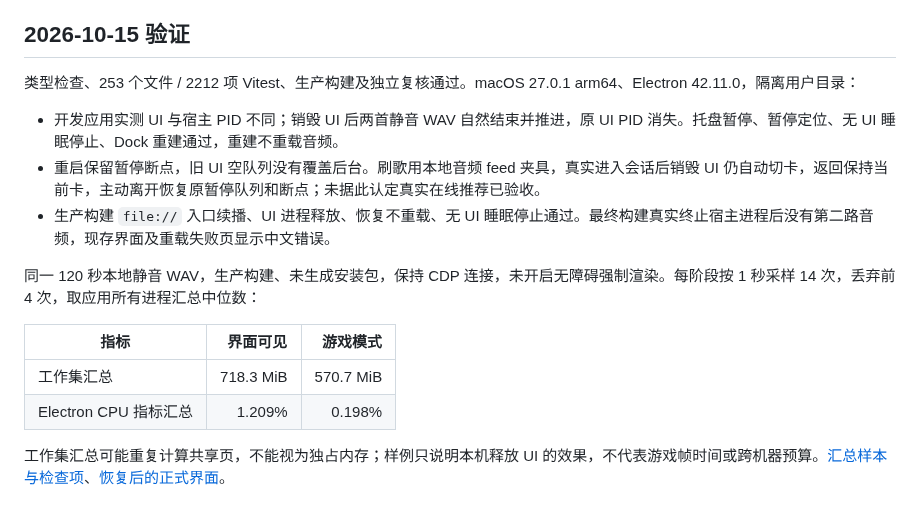
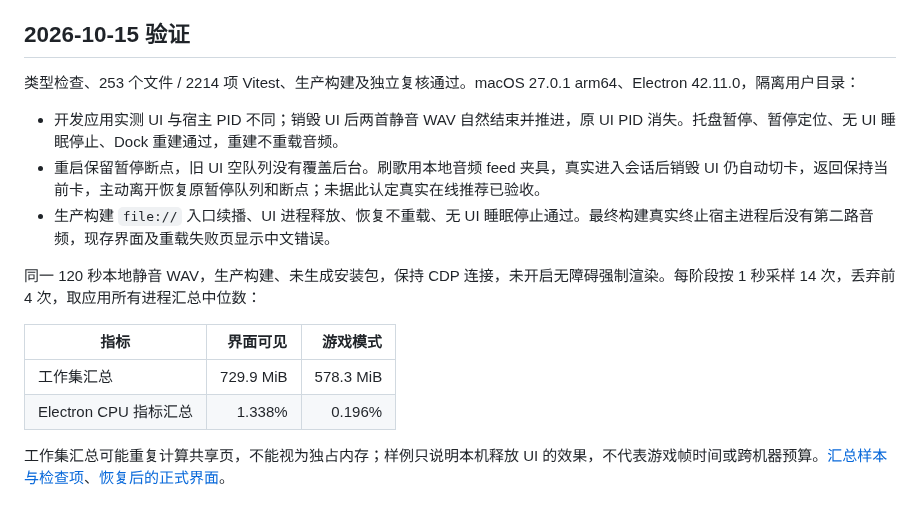
Before and after one commit to Yyyangshenghao/simple-music, a Markdown page: docs/playback-host.md, the part around the change. Drawn GitHub-style.

Commit message:
fix(playback): 恢复主窗口时显式结束游戏模式
恢复入口依赖窗口show事件退出游戏模式，被遮挡的窗口可能没有及时触发该事件，导致重建界面仍被游戏状态卸载。Dock及再次启动入口现在先结束模式再恢复窗口。补充两个先红后绿回归，并更新实际界面截图与生产采样。

验证：253文件2214项测试、类型检查、生产构建、真实UI挂载恢复烟测及独立复核通过。

```diff
--- a/docs/playback-host.md
+++ b/docs/playback-host.md
@@ -18,7 +18,7 @@ IPC 分别验证固定 UI/宿主窗口、主 frame 和精确入口。单次 UI
 
 ## 2026-10-15 验证
 
-类型检查、253 个文件 / 2212 项 Vitest、生产构建及独立复核通过。macOS 27.0.1 arm64、Electron 42.11.0，隔离用户目录：
+类型检查、253 个文件 / 2214 项 Vitest、生产构建及独立复核通过。macOS 27.0.1 arm64、Electron 42.11.0，隔离用户目录：
 
 - 开发应用实测 UI 与宿主 PID 不同；销毁 UI 后两首静音 WAV 自然结束并推进，原 UI PID 消失。托盘暂停、暂停定位、无 UI 睡眠停止、Dock 重建通过，重建不重载音频。
 - 重启保留暂停断点，旧 UI 空队列没有覆盖后台。刷歌用本地音频 feed 夹具，真实进入会话后销毁 UI 仍自动切卡，返回保持当前卡，主动离开恢复原暂停队列和断点；未据此认定真实在线推荐已验收。
@@ -28,8 +28,8 @@ IPC 分别验证固定 UI/宿主窗口、主 frame 和精确入口。单次 UI
 
 | 指标 | 界面可见 | 游戏模式 |
 |---|---:|---:|
-| 工作集汇总 | 718.3 MiB | 570.7 MiB |
-| Electron CPU 指标汇总 | 1.209% | 0.198% |
+| 工作集汇总 | 729.9 MiB | 578.3 MiB |
+| Electron CPU 指标汇总 | 1.338% | 0.196% |
 
 工作集汇总可能重复计算共享页，不能视为独占内存；样例只说明本机释放 UI 的效果，不代表游戏帧时间或跨机器预算。[汇总样本与检查项](reviews/2.4.0-playback-host-verification.json)、[恢复后的正式界面](reviews/assets/2.4.0-independent-playback-restored.png)。
 
```
Also changed, not shown: docs/reviews/assets/2.4.0-independent-playback-restored.png, 3 other files.
